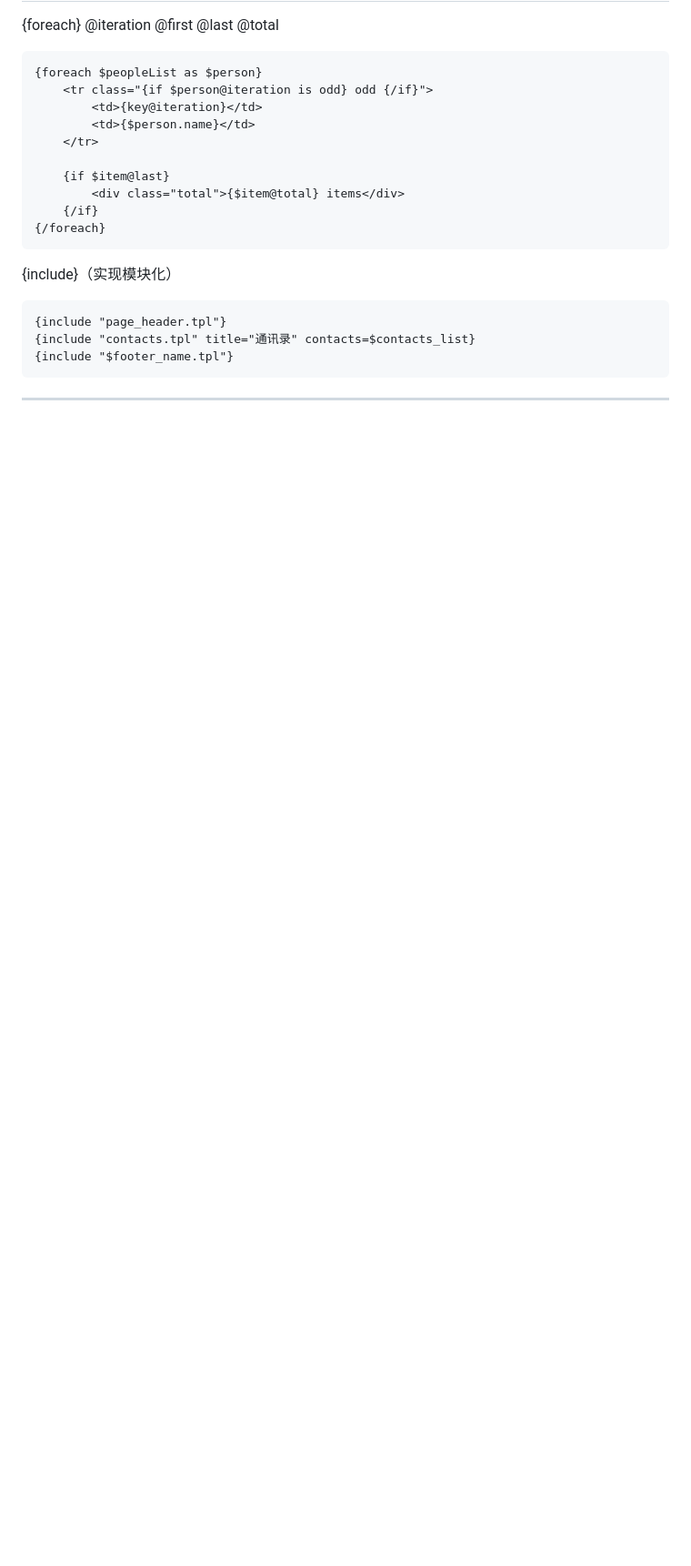
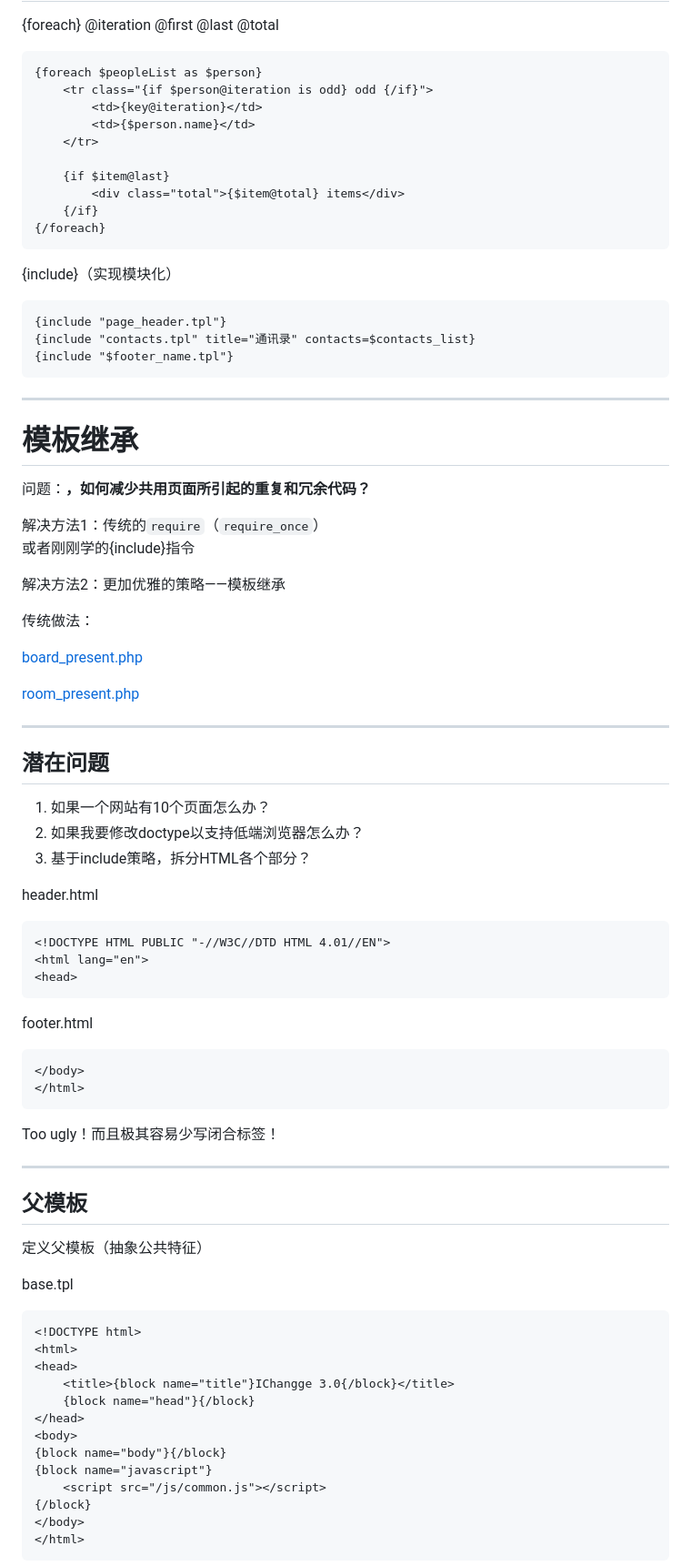
Before and after one commit to ITEC-ELWG/LectureSlides, a Markdown page: intro-smarty/content.md, the part around the change printed below. Shown: that part at 91% size. Drawn GitHub-style; blank space fills up the shorter version.

````diff
--- a/intro-smarty/content.md
+++ b/intro-smarty/content.md
@@ -325,3 +325,67 @@ $smarty保留变量
 
 ---
 
+# 模板继承
+
+问题：**，如何减少共用页面所引起的重复和冗余代码？**
+
+解决方法1：传统的`require`（`require_once`）
+或者刚刚学的{include}指令
+
+解决方法2：更加优雅的策略——模板继承
+
+传统做法：
+
+[board_present.php](images/board_present_php.jpg)
+
+[room_present.php](images/room_present_php.jpg)
+
+---
+
+## 潜在问题
+
+1. 如果一个网站有10个页面怎么办？
+2. 如果我要修改doctype以支持低端浏览器怎么办？
+3. 基于include策略，拆分HTML各个部分？
+
+header.html
+
+```html
+<!DOCTYPE HTML PUBLIC "-//W3C//DTD HTML 4.01//EN">
+<html lang="en">
+<head>
+```
+
+footer.html
+
+```html
+</body>
+</html>
+```
+
+Too ugly！而且极其容易少写闭合标签！
+
+---
+
+## 父模板
+
+定义父模板（抽象公共特征）
+
+base.tpl
+
+```tpl
+<!DOCTYPE html>
+<html>
+<head>
+    <title>{block name="title"}IChangge 3.0{/block}</title>
+    {block name="head"}{/block}
+</head>
+<body>
+{block name="body"}{/block}
+{block name="javascript"}
+    <script src="/js/common.js"></script>
+{/block}
+</body>
+</html>
+```
+
````
Also changed, not shown: other parts of intro-smarty/content.md (+48 -6 lines), intro-smarty/images/board_present_php.jpg (added), intro-smarty/images/reading.jpg (added), intro-smarty/images/room_present_php.jpg (added).
